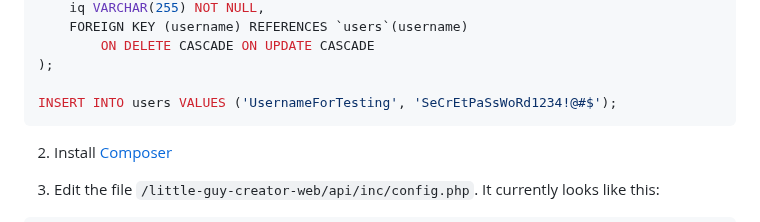
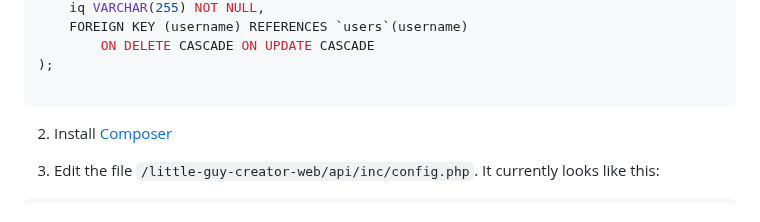
Before and after one commit to Cool-Little-Guy-Makers/little-guy-website, a Markdown page: README.md, the part around the change. Rendered like a GitHub page.

Commit message:
Update readme for testing

````diff
--- a/README.md
+++ b/README.md
@@ -78,7 +78,6 @@ CREATE TABLE `app-db`.`little-guys`(
         ON DELETE CASCADE ON UPDATE CASCADE
 );
 
-INSERT INTO users VALUES ('UsernameForTesting', 'SeCrEtPaSsWoRd1234!@#$');
 ```
 
 2. Install [Composer](https://getcomposer.org/)
````
